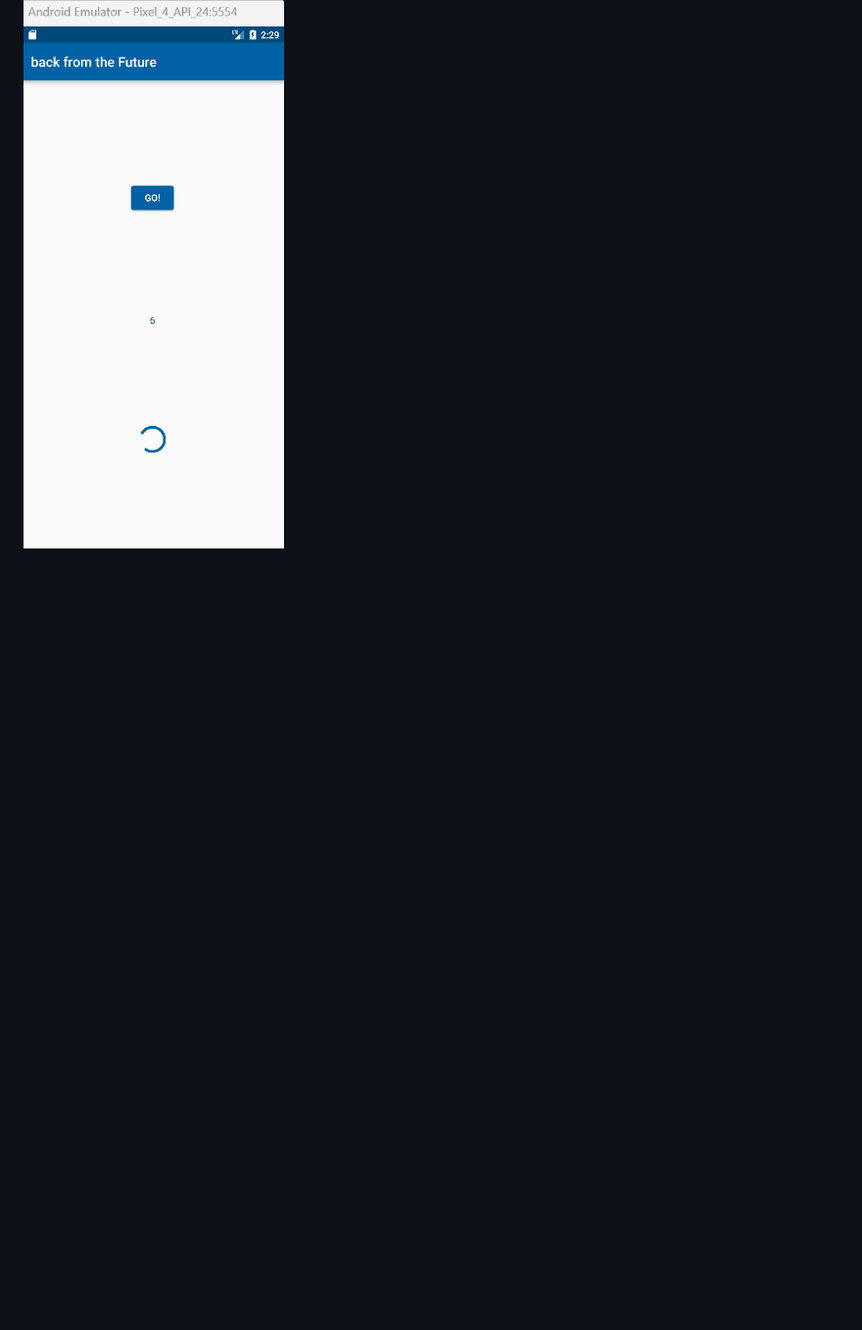
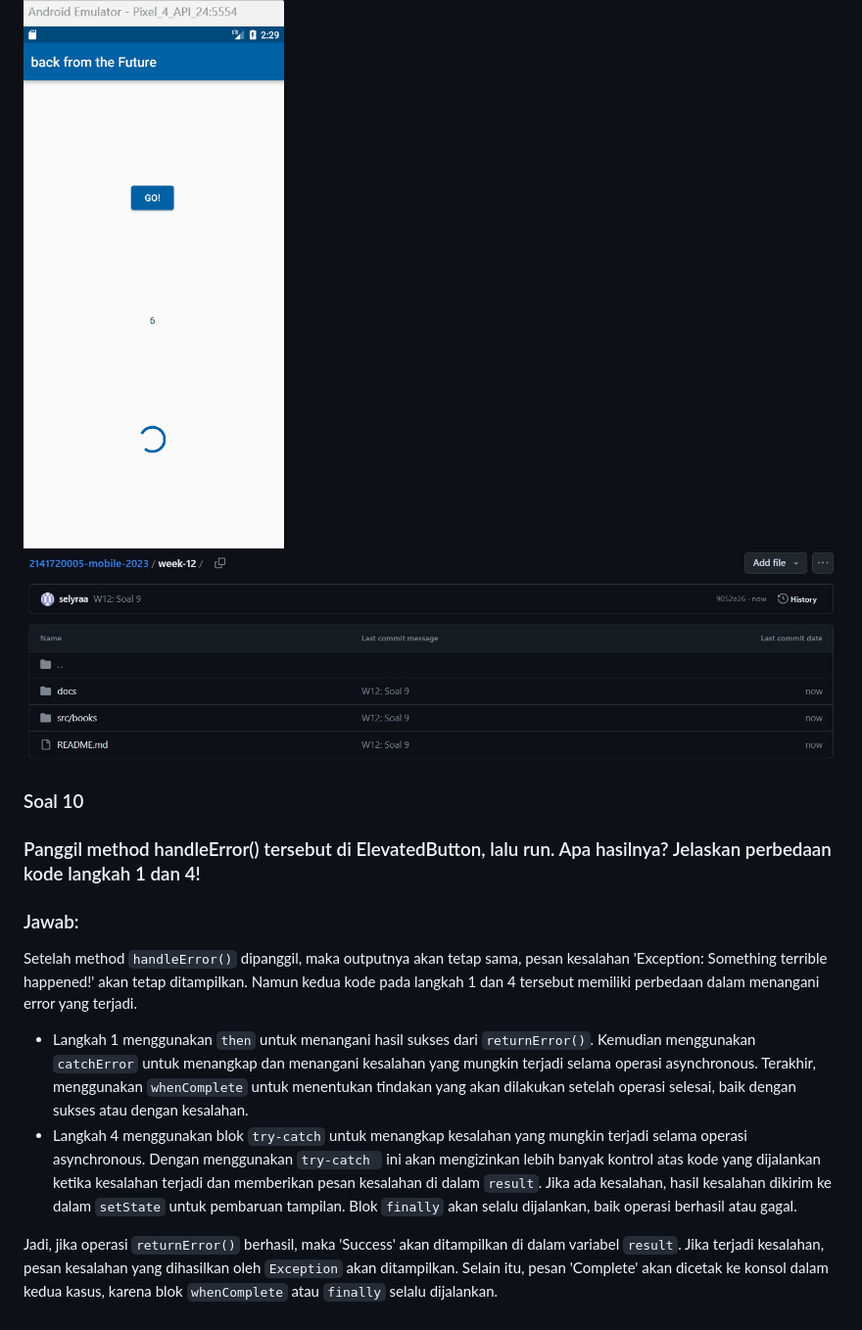
Before and after one commit to selyraa/2141720005-mobile-2023, a Markdown page: week-12/README.md, the part around the change. Shown: that part at 98% size. GitHub-like rendering; pictures changed too: week-12/docs/commit 8.jpg (added); blank space fills up the shorter version.

Commit message:
W12: Soal 10

```diff
--- a/week-12/README.md
+++ b/week-12/README.md
@@ -84,3 +84,15 @@ Perbedaan Kode pada langkah 1 dan 4
 ### Jawab:
 
 ![images](./docs/result_6.gif)
+![images](./docs/commit%208.jpg)
+
+### Soal 10
+### Panggil method handleError() tersebut di ElevatedButton, lalu run. Apa hasilnya? Jelaskan perbedaan kode langkah 1 dan 4!
+### Jawab:
+Setelah method `handleError()` dipanggil, maka outputnya akan tetap sama, pesan kesalahan 'Exception: Something terrible happened!' akan tetap ditampilkan. Namun kedua kode pada langkah 1 dan 4 tersebut memiliki perbedaan dalam menangani error yang terjadi.
+- Langkah 1 menggunakan `then` untuk menangani hasil sukses dari `returnError()`. Kemudian menggunakan `catchError` untuk menangkap dan menangani kesalahan yang mungkin terjadi selama operasi asynchronous.
+Terakhir, menggunakan `whenComplete` untuk menentukan tindakan yang akan dilakukan setelah operasi selesai, baik dengan sukses atau dengan kesalahan.
+- Langkah 4 menggunakan blok `try-catch` untuk menangkap kesalahan yang mungkin terjadi selama operasi asynchronous. Dengan menggunakan `try-catch ` ini akan mengizinkan lebih banyak kontrol atas kode yang dijalankan ketika kesalahan terjadi dan memberikan pesan kesalahan di dalam `result`. Jika ada kesalahan, hasil kesalahan dikirim ke dalam `setState` untuk pembaruan tampilan.
+Blok `finally` akan selalu dijalankan, baik operasi berhasil atau gagal.
+
+Jadi, jika operasi `returnError()` berhasil, maka 'Success' akan ditampilkan di dalam variabel `result`. Jika terjadi kesalahan, pesan kesalahan yang dihasilkan oleh `Exception` akan ditampilkan. Selain itu, pesan 'Complete' akan dicetak ke konsol dalam kedua kasus, karena blok `whenComplete` atau `finally` selalu dijalankan.
```
Also changed, not shown: 1 other file.
